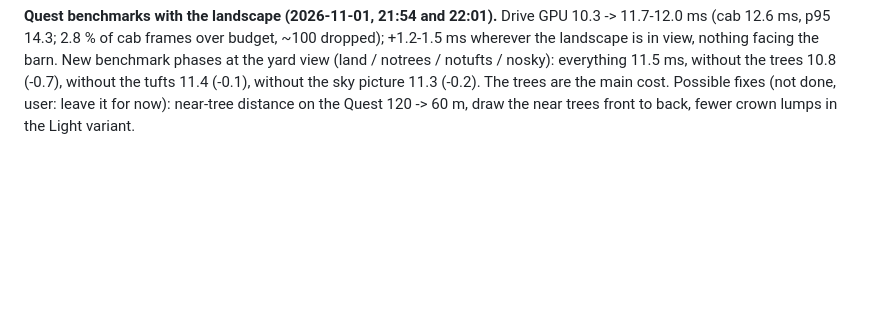
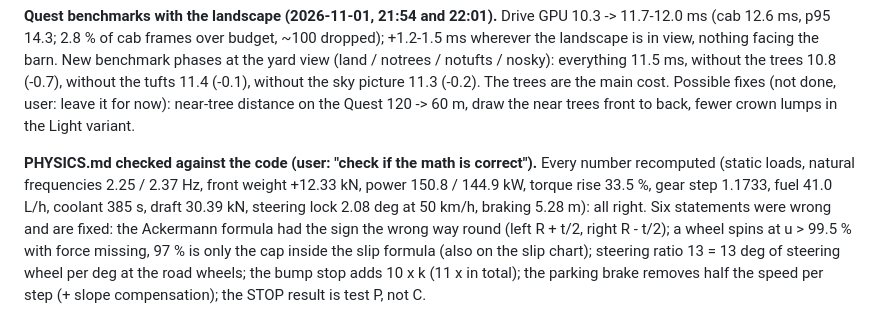
Before and after one commit to BorbMaty/TractorVR, a Markdown page: docs/DEVLOG.md, the part around the change. Drawn GitHub-style; blank space fills up the shorter version.

```diff
--- a/docs/DEVLOG.md
+++ b/docs/DEVLOG.md
@@ -1451,3 +1451,11 @@ cab frames over budget, ~100 dropped); +1.2-1.5 ms wherever the landscape is in
 the yard view (land / notrees / notufts / nosky): everything 11.5 ms, without the trees 10.8 (-0.7), without the tufts 11.4 (-0.1),
 without the sky picture 11.3 (-0.2). The trees are the main cost. Possible fixes (not done, user: leave it for now): near-tree
 distance on the Quest 120 -> 60 m, draw the near trees front to back, fewer crown lumps in the Light variant.
+
+**PHYSICS.md checked against the code (user: "check if the math is correct").** Every number recomputed (static loads, natural
+frequencies 2.25 / 2.37 Hz, front weight +12.33 kN, power 150.8 / 144.9 kW, torque rise 33.5 %, gear step 1.1733, fuel 41.0 L/h,
+coolant 385 s, draft 30.39 kN, steering lock 2.08 deg at 50 km/h, braking 5.28 m): all right. Six statements were wrong and are fixed:
+the Ackermann formula had the sign the wrong way round (left R + t/2, right R - t/2); a wheel spins at u > 99.5 % with force missing,
+97 % is only the cap inside the slip formula (also on the slip chart); steering ratio 13 = 13 deg of steering wheel per deg at the road
+wheels; the bump stop adds 10 x k (11 x in total); the parking brake removes half the speed per step (+ slope compensation); the STOP
+result is test P, not C.
```
Also changed, not shown: docs/PHYSICS.md (+15 -11 lines), docs/images/physics_slip_dark.png, docs/images/physics_slip_light.png, 1 other file.
